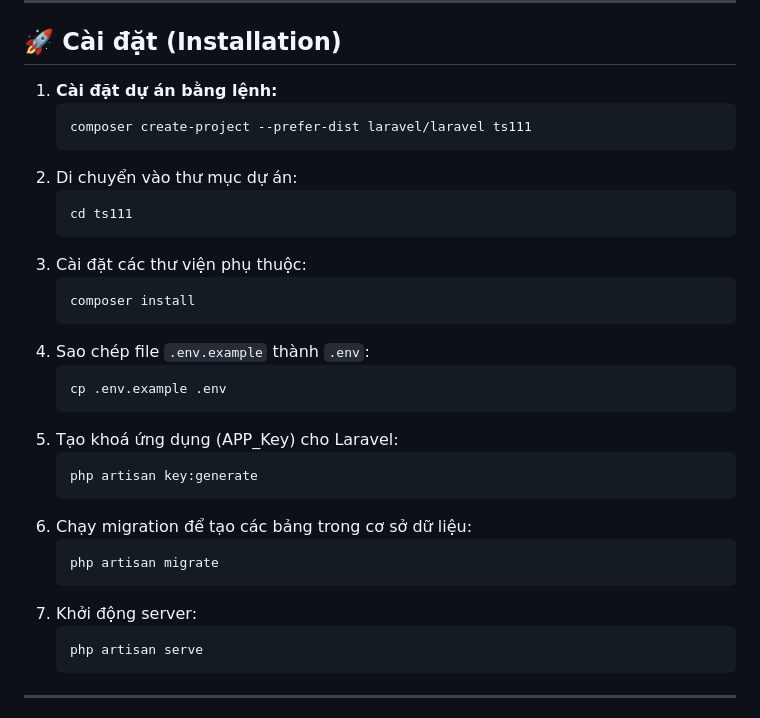
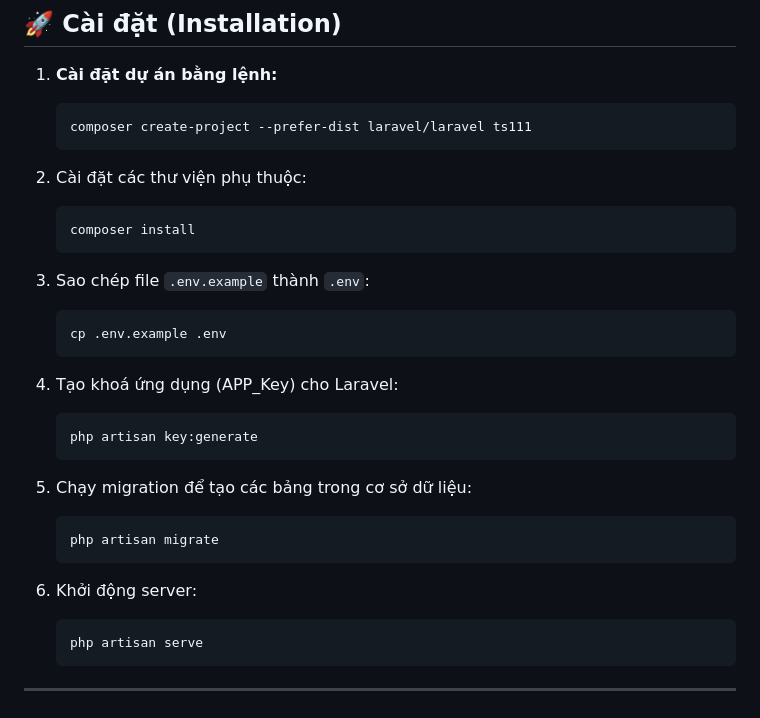
Before and after one commit to Toan-Andrew/ts111, a Markdown page: README.md, the part around the change. Rendered like a GitHub page.

````diff
--- a/README.md
+++ b/README.md
@@ -35,27 +35,24 @@ BrainyReads là một website thương mại điện tử chuyên cung cấp và
    ```bash
    composer create-project --prefer-dist laravel/laravel ts111
    ```
-2. Di chuyển vào thư mục dự án:
-   ```bash
-   cd ts111
-   ```
-3. Cài đặt các thư viện phụ thuộc:
+
+2. Cài đặt các thư viện phụ thuộc:
    ```bash
    composer install
    ```
-4. Sao chép file `.env.example` thành `.env`:
+3. Sao chép file `.env.example` thành `.env`:
    ```bash
    cp .env.example .env
    ```
-5. Tạo khoá ứng dụng (APP_Key) cho Laravel:
+4. Tạo khoá ứng dụng (APP_Key) cho Laravel:
    ```bash
    php artisan key:generate
    ```
-6. Chạy migration để tạo các bảng trong cơ sở dữ liệu:
+5. Chạy migration để tạo các bảng trong cơ sở dữ liệu:
    ```bash
    php artisan migrate
    ```
-7. Khởi động server:
+6. Khởi động server:
    ```bash
    php artisan serve
    ```
````
